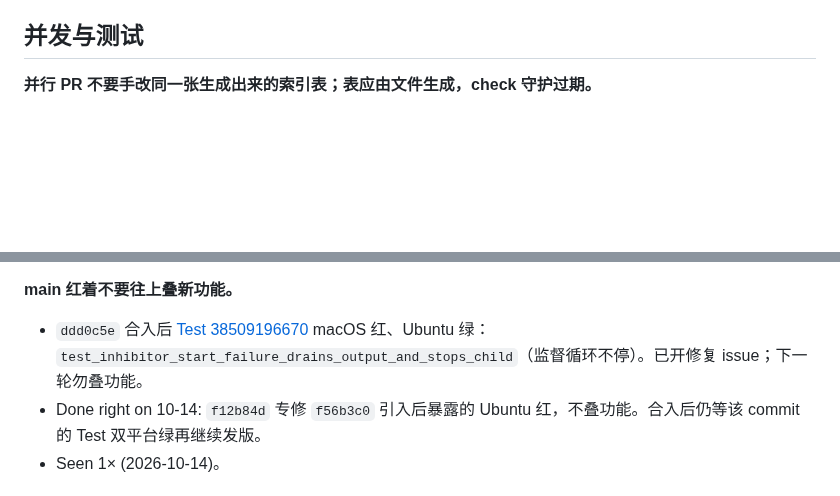
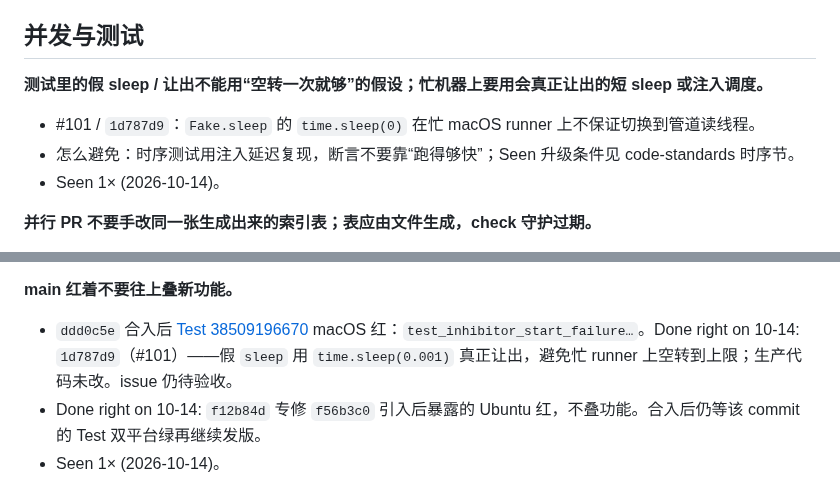
Before and after one commit to zbtzbtzbt/theFlash, a Markdown page: LESSONS.md, 2 parts joined by grey strips. Rendered like a GitHub page; blank space fills up the shorter version.

Commit message:
lessons: 水位线到 1d787d9；#101 假 sleep 让出已修待验收
Co-authored-by: Cursor <cursoragent@cursor.com>

```diff
--- a/LESSONS.md
+++ b/LESSONS.md
@@ -76,6 +76,11 @@
 
 ## 并发与测试
 
+**测试里的假 sleep / 让出不能用“空转一次就够”的假设；忙机器上要用会真正让出的短 sleep 或注入调度。**
+- #101 / `1d787d9`：`Fake.sleep` 的 `time.sleep(0)` 在忙 macOS runner 上不保证切换到管道读线程。
+- 怎么避免：时序测试用注入延迟复现，断言不要靠“跑得够快”；Seen 升级条件见 code-standards 时序节。
+- Seen 1× (2026-10-14)。
+
 **并行 PR 不要手改同一张生成出来的索引表；表应由文件生成，check 守护过期。**
 - #45：当晚多次因 `docs/decisions/README.md` / `docs/subsystems/README.md` 把 PR 打回。`78b5a4e` 做成 `make docs-index` + `--check`。
 - Done right on 10-14: `78b5a4e` ——但同改动留下 #53 的假阳性测试，生成器对了、测试没钉住。
@@ -99,7 +104,7 @@
 - Seen 1× (2026-10-14)。
 
 **main 红着不要往上叠新功能。**
-- `ddd0c5e` 合入后 [Test 38509196670](https://github.com/zbtzbtzbt/theFlash/actions/runs/38509196670) macOS 红、Ubuntu 绿：`test_inhibitor_start_failure_drains_output_and_stops_child`（监督循环不停）。已开修复 issue；下一轮勿叠功能。
+- `ddd0c5e` 合入后 [Test 38509196670](https://github.com/zbtzbtzbt/theFlash/actions/runs/38509196670) macOS 红：`test_inhibitor_start_failure…`。Done right on 10-14: `1d787d9`（#101）——假 `sleep` 用 `time.sleep(0.001)` 真正让出，避免忙 runner 上空转到上限；生产代码未改。issue 仍待验收。
 - Done right on 10-14: `f12b84d` 专修 `f56b3c0` 引入后暴露的 Ubuntu 红，不叠功能。合入后仍等该 commit 的 Test 双平台绿再继续发版。
 - Seen 1× (2026-10-14)。
 
```
Also changed, not shown: other parts of LESSONS.md (+1 -1 lines).
